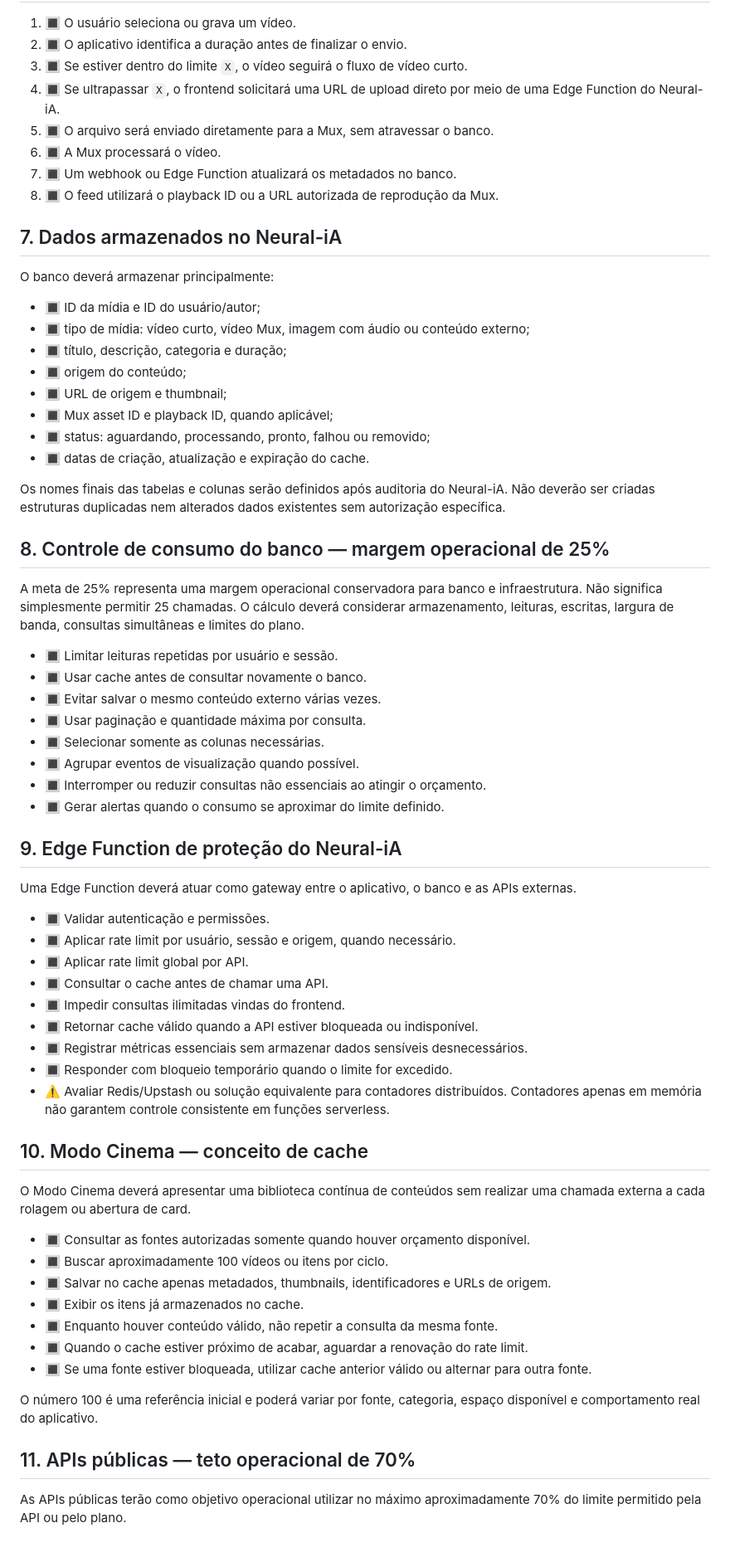
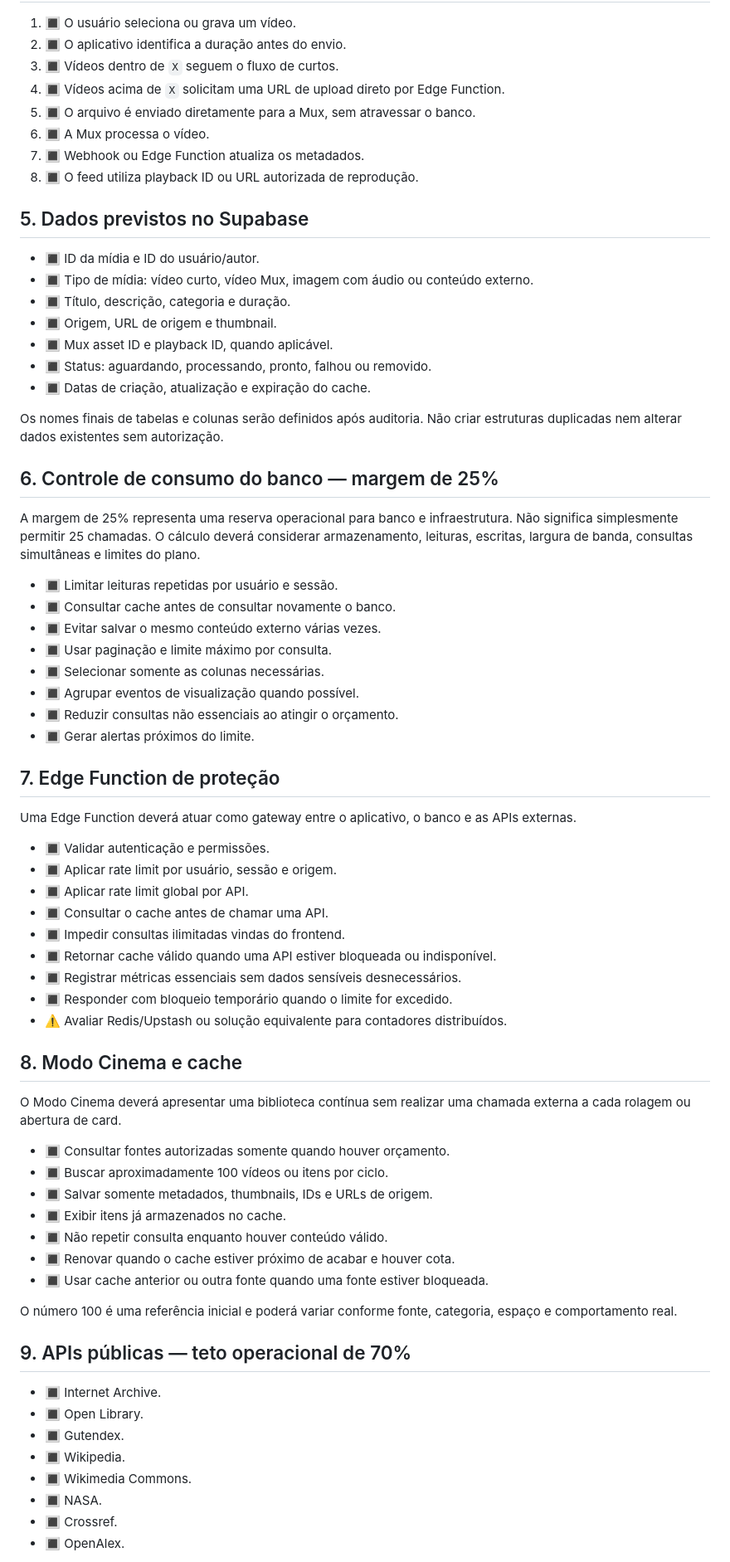
Before and after one commit to detiillimichel-max/REDE-SOCIOLOCAL, a Markdown page: PLANO-IMPLEMENTACAO-REDESOCIOLOCAL.md, the part around one of its changes. Shown at 83% size. GitHub-like rendering.

```diff
--- a/PLANO-IMPLEMENTACAO-REDESOCIOLOCAL.md
+++ b/PLANO-IMPLEMENTACAO-REDESOCIOLOCAL.md
@@ -69,70 +64,74 @@ Será definido um limite central `X` de duração. O exemplo inicial é `X = 2 m
 
 1. 🔳 O usuário seleciona ou grava um vídeo.
-2. 🔳 O aplicativo identifica a duração antes de finalizar o envio.
-3. 🔳 Se estiver dentro do limite `X`, o vídeo seguirá o fluxo de vídeo curto.
-4. 🔳 Se ultrapassar `X`, o frontend solicitará uma URL de upload direto por meio de uma Edge Function do Neural-iA.
-5. 🔳 O arquivo será enviado diretamente para a Mux, sem atravessar o banco.
-6. 🔳 A Mux processará o vídeo.
-7. 🔳 Um webhook ou Edge Function atualizará os metadados no banco.
-8. 🔳 O feed utilizará o playback ID ou a URL autorizada de reprodução da Mux.
+2. 🔳 O aplicativo identifica a duração antes do envio.
+3. 🔳 Vídeos dentro de `X` seguem o fluxo de curtos.
+4. 🔳 Vídeos acima de `X` solicitam uma URL de upload direto por Edge Function.
+5. 🔳 O arquivo é enviado diretamente para a Mux, sem atravessar o banco.
+6. 🔳 A Mux processa o vídeo.
+7. 🔳 Webhook ou Edge Function atualiza os metadados.
+8. 🔳 O feed utiliza playback ID ou URL autorizada de reprodução.
 
-## 7. Dados armazenados no Neural-iA
+## 5. Dados previstos no Supabase
 
-O banco deverá armazenar principalmente:
+- 🔳 ID da mídia e ID do usuário/autor.
+- 🔳 Tipo de mídia: vídeo curto, vídeo Mux, imagem com áudio ou conteúdo externo.
+- 🔳 Título, descrição, categoria e duração.
+- 🔳 Origem, URL de origem e thumbnail.
+- 🔳 Mux asset ID e playback ID, quando aplicável.
+- 🔳 Status: aguardando, processando, pronto, falhou ou removido.
+- 🔳 Datas de criação, atualização e expiração do cache.
 
-- 🔳 ID da mídia e ID do usuário/autor;
-- 🔳 tipo de mídia: vídeo curto, vídeo Mux, imagem com áudio ou conteúdo externo;
-- 🔳 título, descrição, categoria e duração;
-- 🔳 origem do conteúdo;
-- 🔳 URL de origem e thumbnail;
-- 🔳 Mux asset ID e playback ID, quando aplicável;
-- 🔳 status: aguardando, processando, pronto, falhou ou removido;
-- 🔳 datas de criação, atualização e expiração do cache.
+Os nomes finais de tabelas e colunas serão definidos após auditoria. Não criar estruturas duplicadas nem alterar dados existentes sem autorização.
 
-Os nomes finais das tabelas e colunas serão definidos após auditoria do Neural-iA. Não deverão ser criadas estruturas duplicadas nem alterados dados existentes sem autorização específica.
+## 6. Controle de consumo do banco — margem de 25%
 
-## 8. Controle de consumo do banco — margem operacional de 25%
-
-A meta de 25% representa uma margem operacional conservadora para banco e infraestrutura. Não significa simplesmente permitir 25 chamadas. O cálculo deverá considerar armazenamento, leituras, escritas, largura de banda, consultas simultâneas e limites do plano.
+A margem de 25% representa uma reserva operacional para banco e infraestrutura. Não significa simplesmente permitir 25 chamadas. O cálculo deverá considerar armazenamento, leituras, escritas, largura de banda, consultas simultâneas e limites do plano.
 
 - 🔳 Limitar leituras repetidas por usuário e sessão.
-- 🔳 Usar cache antes de consultar novamente o banco.
+- 🔳 Consultar cache antes de consultar novamente o banco.
 - 🔳 Evitar salvar o mesmo conteúdo externo várias vezes.
-- 🔳 Usar paginação e quantidade máxima por consulta.
+- 🔳 Usar paginação e limite máximo por consulta.
 - 🔳 Selecionar somente as colunas necessárias.
 - 🔳 Agrupar eventos de visualização quando possível.
-- 🔳 Interromper ou reduzir consultas não essenciais ao atingir o orçamento.
-- 🔳 Gerar alertas quando o consumo se aproximar do limite definido.
+- 🔳 Reduzir consultas não essenciais ao atingir o orçamento.
+- 🔳 Gerar alertas próximos do limite.
 
-## 9. Edge Function de proteção do Neural-iA
+## 7. Edge Function de proteção
 
 Uma Edge Function deverá atuar como gateway entre o aplicativo, o banco e as APIs externas.
 
 - 🔳 Validar autenticação e permissões.
-- 🔳 Aplicar rate limit por usuário, sessão e origem, quando necessário.
+- 🔳 Aplicar rate limit por usuário, sessão e origem.
 - 🔳 Aplicar rate limit global por API.
 - 🔳 Consultar o cache antes de chamar uma API.
 - 🔳 Impedir consultas ilimitadas vindas do frontend.
-- 🔳 Retornar cache válido quando a API estiver bloqueada ou indisponível.
-- 🔳 Registrar métricas essenciais sem armazenar dados sensíveis desnecessários.
+- 🔳 Retornar cache válido quando uma API estiver bloqueada ou indisponível.
+- 🔳 Registrar métricas essenciais sem dados sensíveis desnecessários.
 - 🔳 Responder com bloqueio temporário quando o limite for excedido.
-- ⚠️ Avaliar Redis/Upstash ou solução equivalente para contadores distribuídos. Contadores apenas em memória não garantem controle consistente em funções serverless.
+- ⚠️ Avaliar Redis/Upstash ou solução equivalente para contadores distribuídos.
 
-## 10. Modo Cinema — conceito de cache
+## 8. Modo Cinema e cache
 
-O Modo Cinema deverá apresentar uma biblioteca contínua de conteúdos sem realizar uma chamada externa a cada rolagem ou abertura de card.
+O Modo Cinema deverá apresentar uma biblioteca contínua sem realizar uma chamada externa a cada rolagem ou abertura de card.
 
-- 🔳 Consultar as fontes autorizadas somente quando houver orçamento disponível.
+- 🔳 Consultar fontes autorizadas somente quando houver orçamento.
 - 🔳 Buscar aproximadamente 100 vídeos ou itens por ciclo.
-- 🔳 Salvar no cache apenas metadados, thumbnails, identificadores e URLs de origem.
-- 🔳 Exibir os itens já armazenados no cache.
-- 🔳 Enquanto houver conteúdo válido, não repetir a consulta da mesma fonte.
-- 🔳 Quando o cache estiver próximo de acabar, aguardar a renovação do rate limit.
-- 🔳 Se uma fonte estiver bloqueada, utilizar cache anterior válido ou alternar para outra fonte.
+- 🔳 Salvar somente metadados, thumbnails, IDs e URLs de origem.
+- 🔳 Exibir itens já armazenados no cache.
+- 🔳 Não repetir consulta enquanto houver conteúdo válido.
+- 🔳 Renovar quando o cache estiver próximo de acabar e houver cota.
+- 🔳 Usar cache anterior ou outra fonte quando uma fonte estiver bloqueada.
 
-O número 100 é uma referência inicial e poderá variar por fonte, categoria, espaço disponível e comportamento real do aplicativo.
+O número 100 é uma referência inicial e poderá variar conforme fonte, categoria, espaço e comportamento real.
 
-## 11. APIs públicas — teto operacional de 70%
+## 9. APIs públicas — teto operacional de 70%
 
-As APIs públicas terão como objetivo operacional utilizar no máximo aproximadamente 70% do limite permitido pela API ou pelo plano.
+- 🔳 Internet Archive.
+- 🔳 Open Library.
+- 🔳 Gutendex.
+- 🔳 Wikipedia.
+- 🔳 Wikimedia Commons.
+- 🔳 NASA.
+- 🔳 Crossref.
+- 🔳 OpenAlex.
 
```
Also changed, not shown: other parts of PLANO-IMPLEMENTACAO-REDESOCIOLOCAL.md (+125 -199 lines).
